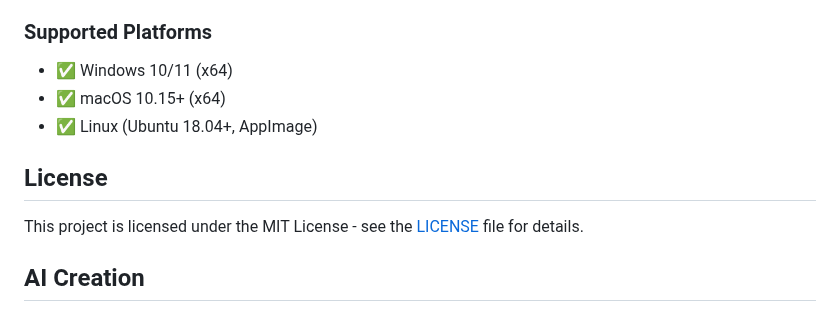
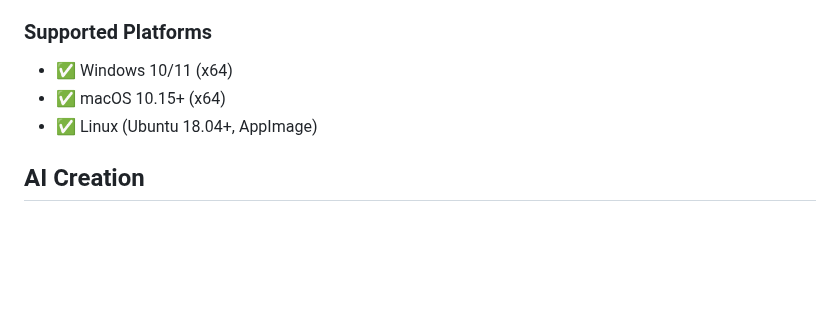
Before and after one commit to mlysien/Pomodoro, a Markdown page: README.md, the part around the change. Drawn GitHub-style; blank space fills up the shorter version.

Commit message:
Remove License section from README as requested

```diff
--- a/README.md
+++ b/README.md
@@ -171,10 +171,6 @@ Each release includes:
 - ✅ macOS 10.15+ (x64)
 - ✅ Linux (Ubuntu 18.04+, AppImage)
 
-## License
-
-This project is licensed under the MIT License - see the [LICENSE](LICENSE) file for details.
-
 ## AI Creation
 
 This entire application was created by an AI assistant using Claude Sonnet 4. The AI designed, implemented, and optimized all aspects of the application including:
```
